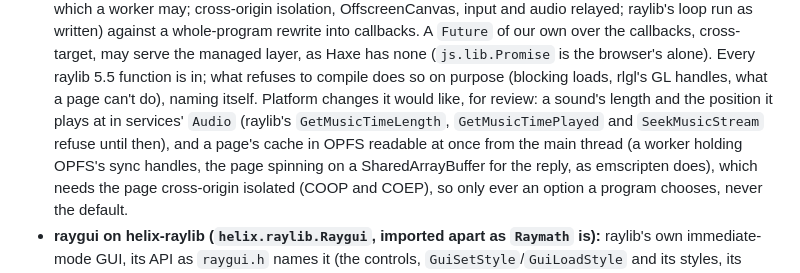
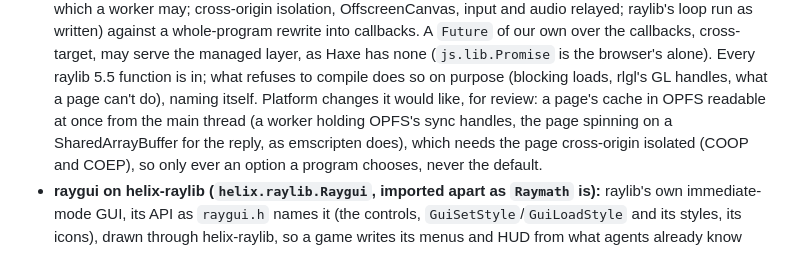
Before and after one commit to whirlinggizmo/helix, a Markdown page: docs/ROADMAP.md, the part around the change. GitHub-like rendering.

Commit message:
ROADMAP: helix-raylib no longer waits on a sound's length and position in services' Audio. GetMusicTimeLength, GetMusicTimePlayed and SeekMusicStream already use them.

```diff
--- a/docs/ROADMAP.md
+++ b/docs/ROADMAP.md
@@ -22,8 +22,7 @@
   against a whole-program rewrite into callbacks. A `Future` of our own over the callbacks, cross-target, may serve the managed layer,
   as Haxe has none (`js.lib.Promise` is the browser's alone). Every raylib 5.5 function is in; what refuses to compile
   does so on purpose (blocking loads, rlgl's GL handles, what a page can't do), naming itself. Platform changes it would like,
-  for review: a sound's length and the position it plays at in services' `Audio` (raylib's `GetMusicTimeLength`,
-  `GetMusicTimePlayed` and `SeekMusicStream` refuse until then), and a page's cache in OPFS readable at once from the main thread (a worker holding OPFS's sync handles, the page
+  for review: a page's cache in OPFS readable at once from the main thread (a worker holding OPFS's sync handles, the page
   spinning on a SharedArrayBuffer for the reply, as emscripten does), which needs the page cross-origin isolated (COOP and COEP), so
   only ever an option a program chooses, never the default.
 - **raygui on helix-raylib (`helix.raylib.Raygui`, imported apart as `Raymath` is):** raylib's own immediate-mode GUI, its API as
```
